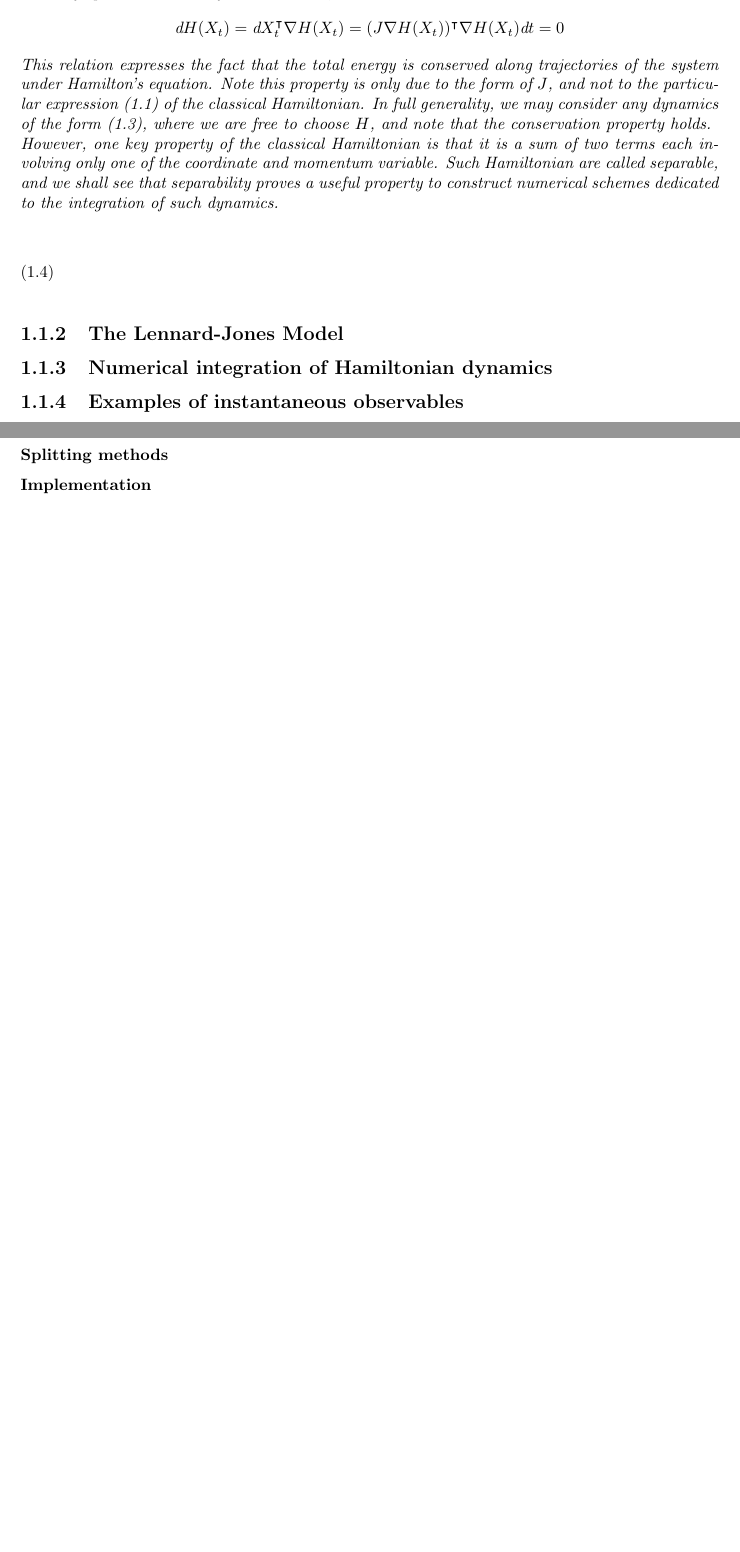
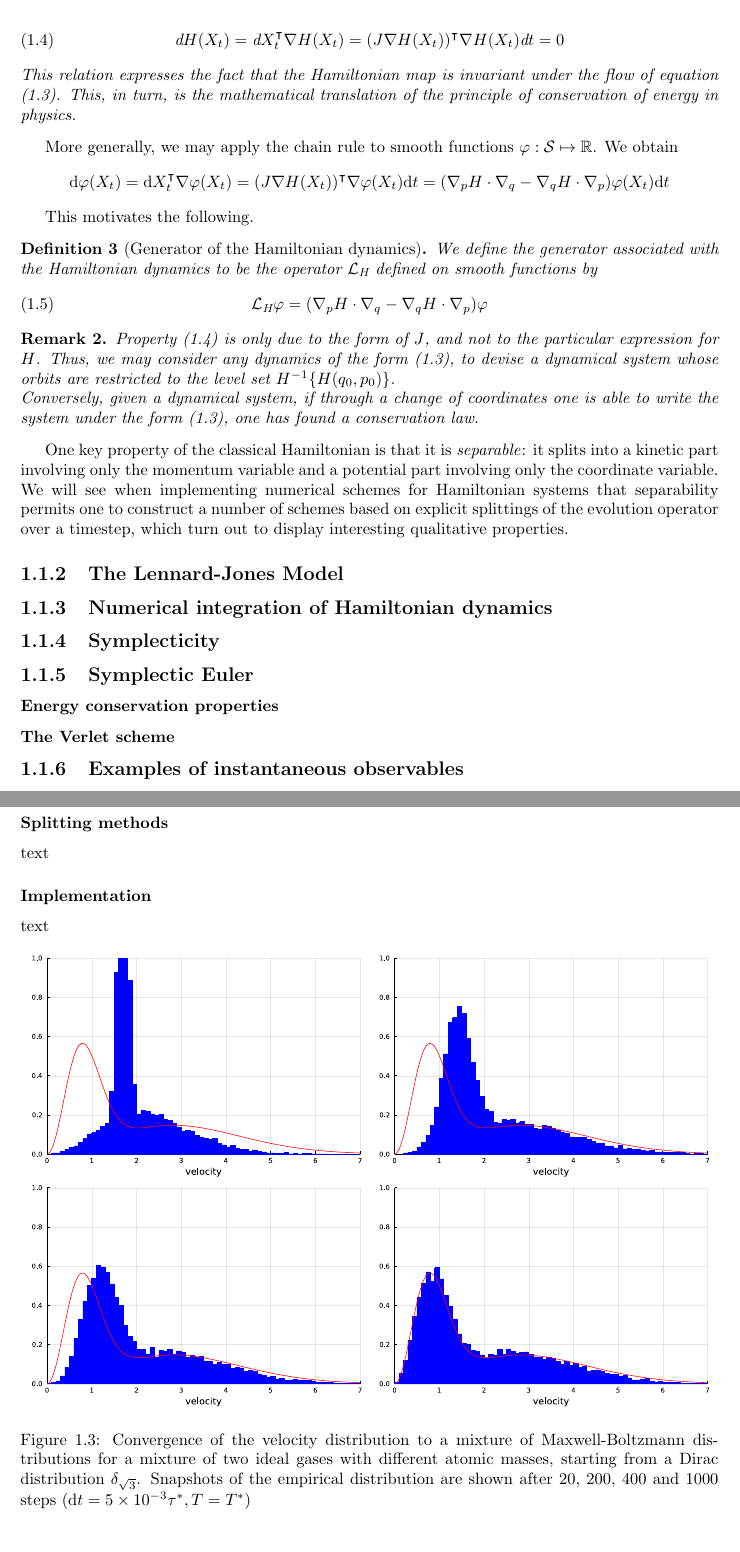
Before and after one commit to noeblassel/rapport_cermics_2022, a LaTeX thesis (rapport.tex, which reads equilibrium.tex): two parts of pages 5 and 7 of 10 before the commit and two parts of pages 5 and 9 of 13 after it, joined at a grey line, cut so that both start at the same text, the shorter picture padded with empty space. Compiled offline with pdfLaTeX.

Commit message:
end of day backup

```diff
--- a/equilibrium.tex
+++ b/equilibrium.tex
@@ -43,20 +45,40 @@
             -I_{dN} & 0_{dN}
         \end{pmatrix}$$
         is the symplectic matrix. By the chain rule, we have
-        $$ \text d H(X_t)=\text d X_t^{\intercal}\nabla H(X_t)=(J\nabla H(X_t))^\intercal \nabla H(X_t)\dt=0$$
-        This relation expresses the fact that the total energy is conserved along trajectories of the system under Hamilton's equation.
-        Note this property is only due to the form of $J$, and not to the particular expression (\ref{Hamiltonian}) of the classical Hamiltonian.
-        In full generality, we may consider any dynamics of the form (\ref{general hamiltonian equation}), where we are free to choose $H$, and note that the conservation property holds.\\
-        However, one key property of the classical Hamiltonian is that it is a sum of two terms each involving only one of the coordinate and momentum variable. Such Hamiltonian are called separable, and we shall see that separability proves a useful property to construct numerical schemes dedicated to the integration of such dynamics.
+
+        \begin{equation}
+        \label{conservation of energy} \text d H(X_t)=\text d X_t^{\intercal}\nabla H(X_t)=(J\nabla H(X_t))^\intercal \nabla H(X_t)\dt=0
+        \end{equation}
+        This relation expresses the fact that the Hamiltonian map is invariant under the flow of equation (\ref{general hamiltonian equation}). This, in turn, is the mathematical translation of the principle of conservation of energy in physics.
         \end{remark}
 
+        More generally, we may apply the chain rule to smooth functions $\varphi: \cLs \mapsto \R$.
+        We obtain
+        $$ \text d \varphi(X_t)= \text d X_t^{\intercal} \nabla \varphi(X_t)=(J \nabla H(X_t))^\intercal \nabla \varphi(X_t)\dt=(\nabla_p H \cdot \nabla_q - \nabla_q H \cdot \nabla_p)\varphi(X_t)\dt$$
+
+        This motivates the following.
+        \begin{definition}[Generator of the Hamiltonian dynamics]
+            We define the generator associated with the Hamiltonian dynamics to be the operator $\cL_{\text{H}}$ defined on smooth functions by
         \begin{equation}
             \label{Hamiltonian generator}
+            \cL_{\text{H}}\varphi=(\nabla_p H \cdot \nabla_q - \nabla_q H \cdot \nabla_p)\varphi
         \end{equation}
+    \end{definition}
 
+    \begin{remark}
         \label{non-separable hamiltonian}
+        Property (\ref{conservation of energy}) is only due to the form of $J$, and not to the particular expression for $H$.
+        Thus, we may consider any dynamics of the form (\ref{general hamiltonian equation}), to devise a dynamical system whose orbits are restricted to the level set $H^{-1}\{H(q_0,p_0)\}$.\\
+        Conversely, given a dynamical system, if through a change of coordinates one is able to write the system under the form (\ref{general hamiltonian equation}), one has found a conservation law.
+    \end{remark}
+
+    One key property of the classical Hamiltonian is that it is \textit{separable}: it splits into a kinetic part involving only the momentum variable and a potential part involving only the coordinate variable. We will see when implementing numerical schemes for Hamiltonian systems that separability permits one to construct a number of schemes based on explicit splittings of the evolution operator over a timestep, which turn out to display interesting qualitative properties.
+
         \label{evolution operator exponential notation}
 
     \subsection{The Lennard-Jones Model}
 
     \subsection{Numerical integration of Hamiltonian dynamics}
+    \subsection{Symplecticity}
+    \subsection{Symplectic Euler}
+    \subsubsection{Energy conservation properties}
@@ -62,0 +92,4 @@
+        \end{center}
+      \end{figure}
+
+    \subsubsection{The Verlet scheme}
@@ -63,3 +103,5 @@
+        \end{center}
+      \end{figure}
 
     \subsection{Examples of instantaneous observables}
 
@@ -182,5 +224,18 @@ Where $\nabla$, $\nabla^2$ are with respect to the spatial coordinates. In other
     \end{lemma}
 
 \subsection{Numerical integration of the Langevin dynamics}
+text
     \subsubsection{Splitting methods}
+    text
     \subsubsection{Implementation}
+    text
+    \begin{figure}[htbp]
+        \begin{center}
+            \includegraphics[width=0.49\linewidth]{figures/chapter1/velocities_20.pdf}
+            \includegraphics[width=0.49\linewidth]{figures/chapter1/velocities_200.pdf}
+            \includegraphics[width=0.49\linewidth]{figures/chapter1/velocities_400.pdf}
+            \includegraphics[width=0.49\linewidth]{figures/chapter1/velocities_1000.pdf}
+          \caption{ \label{fig:velocity_histograms}
+            Convergence of the velocity distribution to a mixture of Maxwell-Boltzmann distributions for a mixture of two ideal gases with different atomic masses, starting from a Dirac distribution $\delta_{\sqrt 3}$. Snapshots of the empirical distribution are shown after 20,\ 200,\ 400 and 1000 steps ($\dt=5\times 10^{-3} \tau ^*, T=T^*$)          }
+        \end{center}
+      \end{figure}
```
Also changed, not shown: Schur_final.pdf (added), figures/chapter 1/eq_of_state_300K.pdf (deleted), figures/chapter 1/eq_of_state_300K_sparse.pdf (deleted), figures/chapter 1/state_eq_300K_full.pdf (deleted), figures/chapter1/argon_150K.pdf (added), figures/chapter1/argon_150K.svg (added), figures/chapter1/argon_300K.pdf (added), figures/chapter1/argon_300K.svg (added), figures/chapter1/argon_300K_sparse.pdf (added), figures/chapter1/argon_300K_sparse.svg (added), figures/chapter1/energy_fluctuations_SEA.pdf (added), figures/chapter1/energy_fluctuations_SEB.pdf (added), figures/chapter1/energy_fluctuations_verlet.pdf (added), figures/chapter1/velocities_1000.pdf (added), 7 more files, 1 other file.
